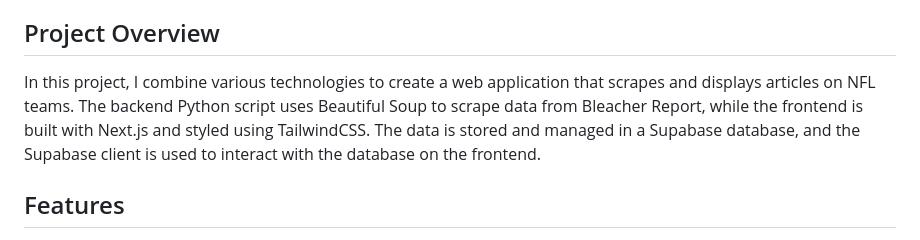
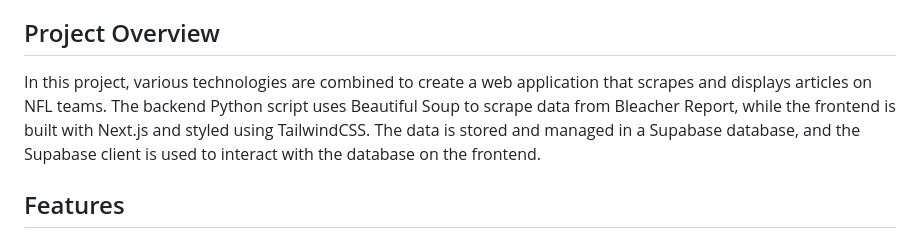
Before and after one commit to jardadev/nfl-news-scraper, a Markdown page: README.md, the part around the change. GitHub-like rendering.

```diff
--- a/README.md
+++ b/README.md
@@ -14,7 +14,7 @@
 
 ## Project Overview
 
-In this project, I combine various technologies to create a web application that scrapes and displays articles on NFL teams. The backend Python script uses Beautiful Soup to scrape data from Bleacher Report, while the frontend is built with Next.js and styled using TailwindCSS. The data is stored and managed in a Supabase database, and the Supabase client is used to interact with the database on the frontend.
+In this project, various technologies are combined to create a web application that scrapes and displays articles on NFL teams. The backend Python script uses Beautiful Soup to scrape data from Bleacher Report, while the frontend is built with Next.js and styled using TailwindCSS. The data is stored and managed in a Supabase database, and the Supabase client is used to interact with the database on the frontend.
 
 ## Features
 
```
